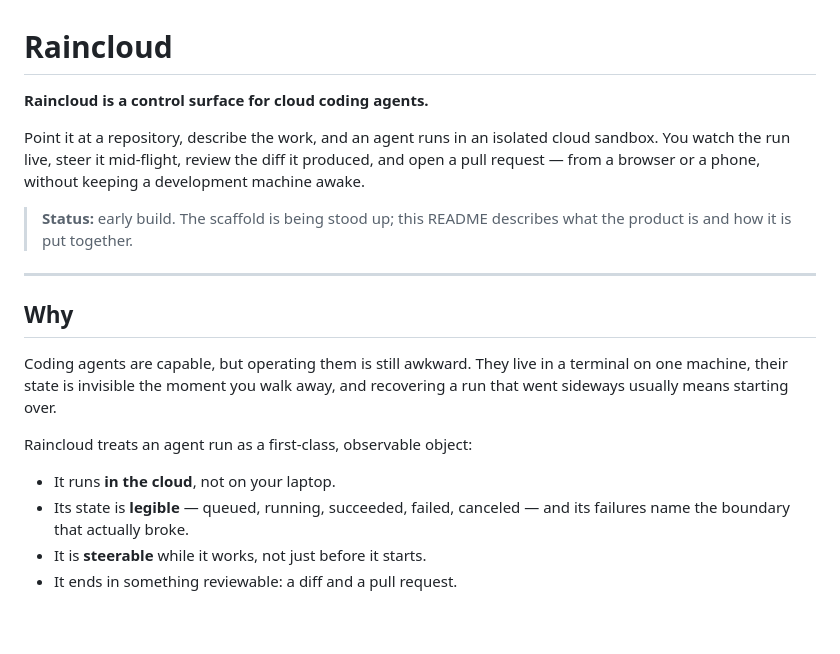
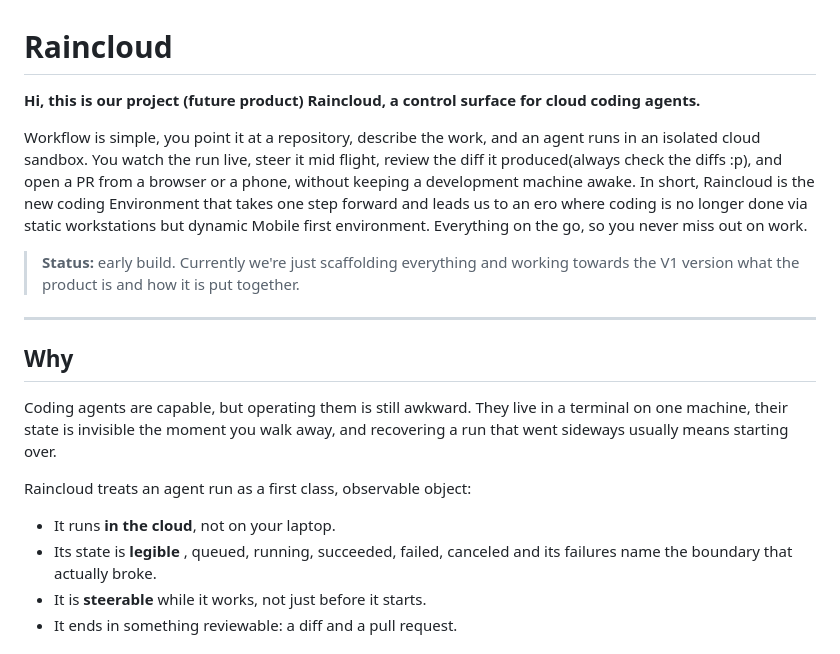
Before and after one commit to Krishang-Zinzuwadia/Raincloud, a Markdown page: README.md, the part around one of its changes. Drawn GitHub-style; blank space fills up the shorter version.

```diff
--- a/README.md
+++ b/README.md
@@ -1,13 +1,14 @@
 # Raincloud
 
-**Raincloud is a control surface for cloud coding agents.**
+**Hi, this is our project (future product) Raincloud, a control surface for cloud coding agents.**
 
-Point it at a repository, describe the work, and an agent runs in an isolated
-cloud sandbox. You watch the run live, steer it mid-flight, review the diff it
-produced, and open a pull request — from a browser or a phone, without keeping a
+Workflow is simple, you point it at a repository, describe the work, and an agent runs in an isolated
+cloud sandbox. You watch the run live, steer it mid flight, review the diff it
+produced(always check the diffs :p), and open a PR from a browser or a phone, without keeping a
 development machine awake.
+In short, Raincloud is the new coding Environment that takes one step forward and leads us to an ero where coding is no longer done via static workstations but dynamic Mobile first environment. Everything on the go, so you never miss out on work.
 
-> **Status:** early build. The scaffold is being stood up; this README describes
+> **Status:** early build. Currently we're just scaffolding everything and working towards the V1 version
 > what the product is and how it is put together.
 
 ---
@@ -18,10 +19,10 @@ Coding agents are capable, but operating them is still awkward. They live in a
 terminal on one machine, their state is invisible the moment you walk away, and
 recovering a run that went sideways usually means starting over.
 
-Raincloud treats an agent run as a first-class, observable object:
+Raincloud treats an agent run as a first class, observable object:
 
 - It runs **in the cloud**, not on your laptop.
-- Its state is **legible** — queued, running, succeeded, failed, canceled — and
+- Its state is **legible** , queued, running, succeeded, failed, canceled  and
   its failures name the boundary that actually broke.
 - It is **steerable** while it works, not just before it starts.
 - It ends in something reviewable: a diff and a pull request.
```
Also changed, not shown: other parts of README.md (+11 -11 lines).
